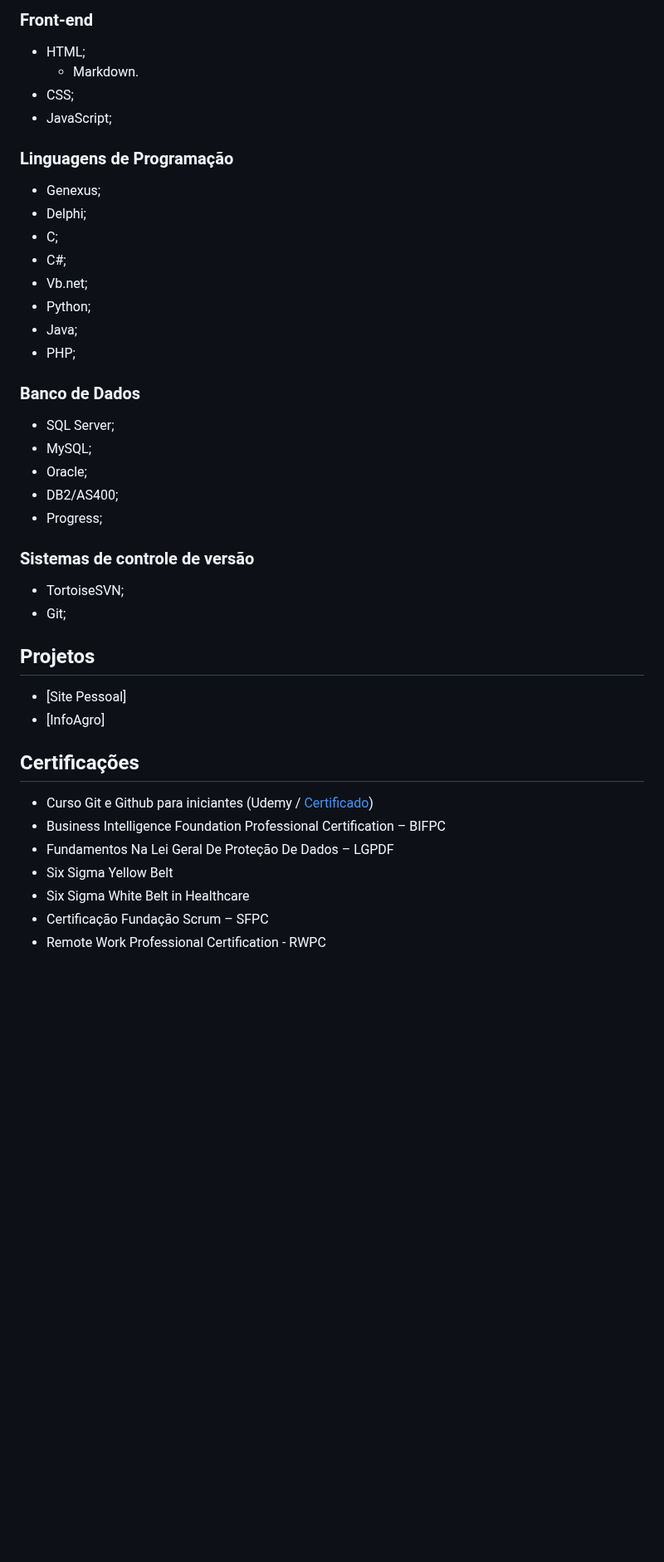
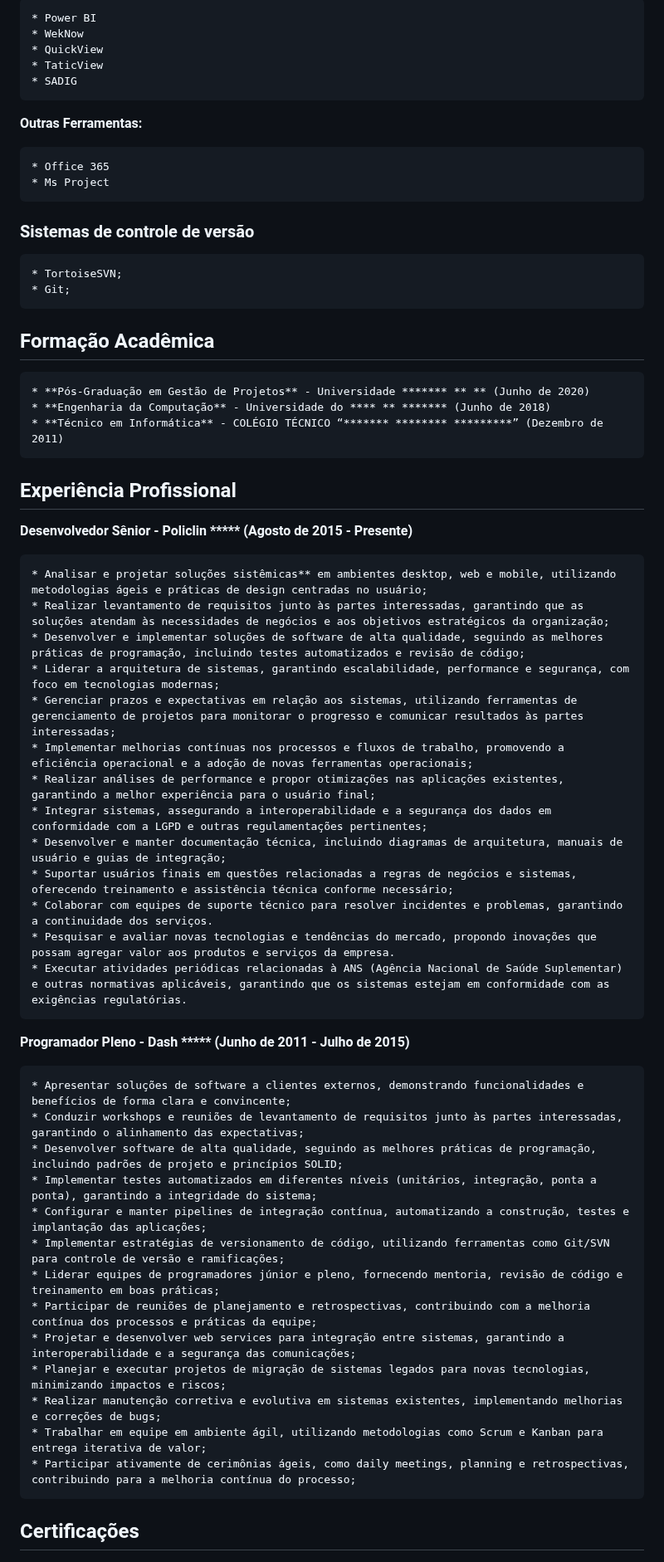
Before and after one commit to patrickamerico/patrickamerico.github.io, a Markdown page: Curriculo_Vitae.md, the part around one of its changes. Shown at 83% size. Rendered like a GitHub page; blank space fills up the shorter version.

```diff
--- a/Curriculo_Vitae.md
+++ b/Curriculo_Vitae.md
@@ -72,42 +66,58 @@ Estágio > Programador Júnior > Programador Pleno.
 
-### Front-end
-* HTML;
-  * Markdown.
-* CSS;
-* JavaScript;
+	* Power BI
+	* WekNow
+	* QuickView
+	* TaticView
+	* SADIG
 
-### Linguagens de Programação
-* Genexus;
-* Delphi;
-* C;
-* C#;
-* Vb.net;
-* Python;
-* Java;
-* PHP;
+**Outras Ferramentas:**
 
-
-### Banco de Dados
-* SQL Server;
-* MySQL;
-* Oracle;
-* DB2/AS400;
-* Progress;
+	* Office 365
+	* Ms Project
 
 ### Sistemas de controle de versão
-* TortoiseSVN;
-* Git;
+	* TortoiseSVN;
+	* Git;
 
-## Projetos
-* [Site Pessoal]
-* [InfoAgro]
+## Formação Acadêmica
+
+	* **Pós-Graduação em Gestão de Projetos** - Universidade ******* ** ** (Junho de 2020)
+	* **Engenharia da Computação** - Universidade do **** ** ******* (Junho de 2018)
+	* **Técnico em Informática** - COLÉGIO TÉCNICO “******* ******** *********” (Dezembro de 2011)
+
+## Experiência Profissional
+
+**Desenvolvedor Sênior - Policlin ***** (Agosto de 2015 - Presente)**
+
+	* Analisar e projetar soluções sistêmicas** em ambientes desktop, web e mobile, utilizando metodologias ágeis e práticas de design centradas no usuário;
+	* Realizar levantamento de requisitos junto às partes interessadas, garantindo que as soluções atendam às necessidades de negócios e aos objetivos estratégicos da organização;
+	* Desenvolver e implementar soluções de software de alta qualidade, seguindo as melhores práticas de programação, incluindo testes automatizados e revisão de código;
+	* Liderar a arquitetura de sistemas, garantindo escalabilidade, performance e segurança, com foco em tecnologias modernas;
+	* Gerenciar prazos e expectativas em relação aos sistemas, utilizando ferramentas de gerenciamento de projetos para monitorar o progresso e comunicar resultados às partes interessadas;
+	* Implementar melhorias contínuas nos processos e fluxos de trabalho, promovendo a eficiência operacional e a adoção de novas ferramentas operacionais;
+	* Realizar análises de performance e propor otimizações nas aplicações existentes, garantindo a melhor experiência para o usuário final;
+	* Integrar sistemas, assegurando a interoperabilidade e a segurança dos dados em conformidade com a LGPD e outras regulamentações pertinentes;
+	* Desenvolver e manter documentação técnica, incluindo diagramas de arquitetura, manuais de usuário e guias de integração;
+	* Suportar usuários finais em questões relacionadas a regras de negócios e sistemas, oferecendo treinamento e assistência técnica conforme necessário;
+	* Colaborar com equipes de suporte técnico para resolver incidentes e problemas, garantindo a continuidade dos serviços.
+	* Pesquisar e avaliar novas tecnologias e tendências do mercado, propondo inovações que possam agregar valor aos produtos e serviços da empresa.
+	* Executar atividades periódicas relacionadas à ANS (Agência Nacional de Saúde Suplementar) e outras normativas aplicáveis, garantindo que os sistemas estejam em conformidade com as exigências regulatórias.
+
+**Programador Pleno - Dash ***** (Junho de 2011 - Julho de 2015)**
+
+	* Apresentar soluções de software a clientes externos, demonstrando funcionalidades e benefícios de forma clara e convincente;
+	* Conduzir workshops e reuniões de levantamento de requisitos junto às partes interessadas, garantindo o alinhamento das expectativas;
+	* Desenvolver software de alta qualidade, seguindo as melhores práticas de programação, incluindo padrões de projeto e princípios SOLID;
+	* Implementar testes automatizados em diferentes níveis (unitários, integração, ponta a ponta), garantindo a integridade do sistema;
+	* Configurar e manter pipelines de integração contínua, automatizando a construção, testes e implantação das aplicações;
+	* Implementar estratégias de versionamento de código, utilizando ferramentas como Git/SVN para controle de versão e ramificações;
+	* Liderar equipes de programadores júnior e pleno, fornecendo mentoria, revisão de código e treinamento em boas práticas;
+	* Participar de reuniões de planejamento e retrospectivas, contribuindo com a melhoria contínua dos processos e práticas da equipe;
+	* Projetar e desenvolver web services para integração entre sistemas, garantindo a interoperabilidade e a segurança das comunicações;
+	* Planejar e executar projetos de migração de sistemas legados para novas tecnologias, minimizando impactos e riscos;
+	* Realizar manutenção corretiva e evolutiva em sistemas existentes, implementando melhorias e correções de bugs;
+	* Trabalhar em equipe em ambiente ágil, utilizando metodologias como Scrum e Kanban para entrega iterativa de valor;
+	* Participar ativamente de cerimônias ágeis, como daily meetings, planning e retrospectivas, contribuindo para a melhoria contínua do processo;
 
 ## Certificações
-* Curso Git e Github para iniciantes (Udemy / [Certificado](#))
-* Business Intelligence Foundation Professional Certification – BIFPC
-* Fundamentos Na Lei Geral De Proteção De Dados – LGPDF
-* Six Sigma Yellow Belt
-* Six Sigma White Belt in Healthcare
-* Certificação Fundação Scrum – SFPC
-* Remote Work Professional Certification - RWPC
 
```
Also changed, not shown: other parts of Curriculo_Vitae.md (+61 -52 lines).
